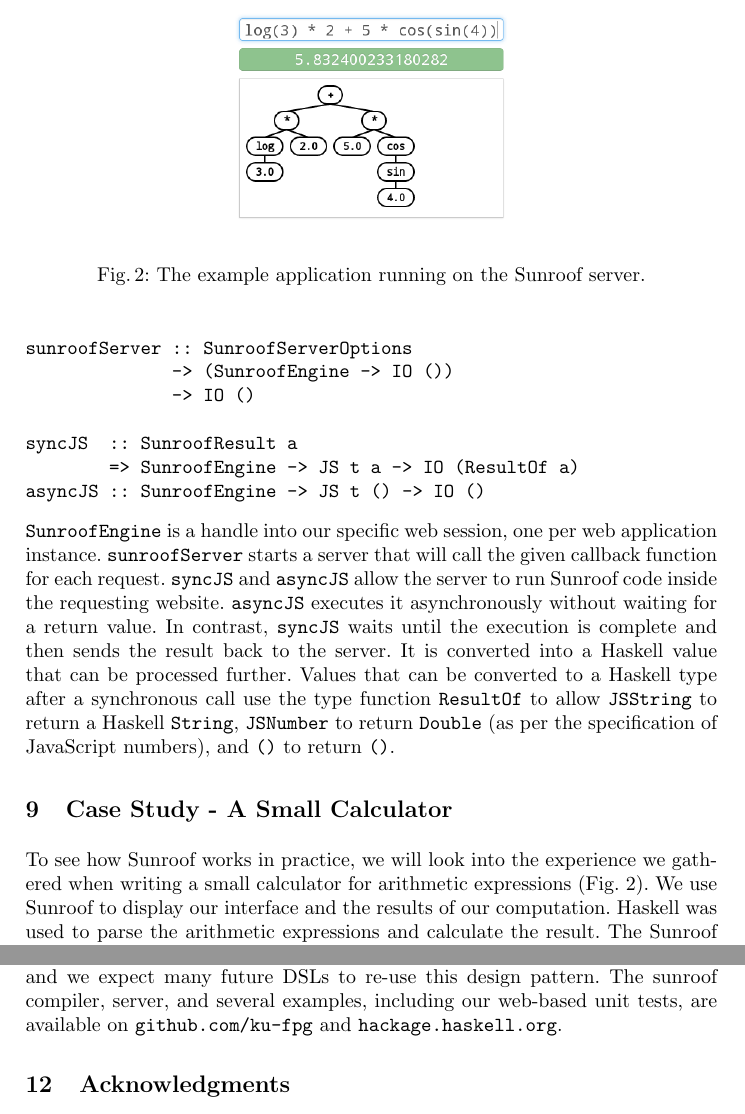
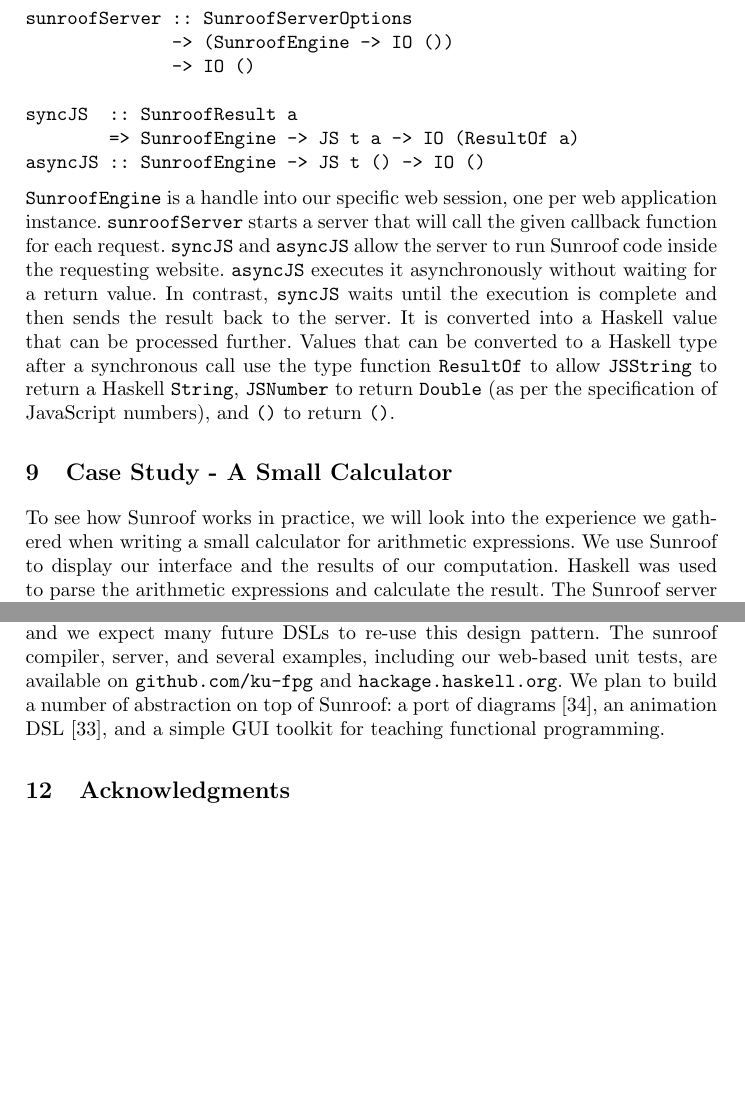
Before and after one commit to ku-fpg/paper-sunroof-tfp13, a LaTeX paper (sunroof.tex): two parts of pages 13 and 15 of 17, joined at a grey line, cut at the place of the change, the shorter picture padded with empty space. Compiled offline with pdfLaTeX.

Commit message:
Adding diagrams cite, and better close.

```diff
--- a/sunroof.tex
+++ b/sunroof.tex
@@ -902,21 +902,11 @@ of JavaScript numbers), and \Src{()} to return \Src{()}.
 
 To see how Sunroof works in practice, we will look into the
 experience we gathered when writing a small calculator
-for arithmetic expressions (\FigRef{fig:example-application}).
+for arithmetic expressions.
 We use Sunroof to display our interface
 and the results of our computation. Haskell was used to parse the
 arithmetic expressions and calculate the result. The Sunroof server
 was used to implement this JavaScript/Haskell hybrid.
-
-\begin{figure}[t]%
-%\vspace{-0.5cm}%
-\begin{center}%
-\includegraphics[scale=0.5]{figures/example-application.png}%
-\end{center}%
-\caption{The example application running on the Sunroof server.}%
-\label{fig:example-application}
-\end{figure}
-
 
 The classical approach to develop an application like this would have
 been to write a server that provides a RESTful interface and replies
@@ -1062,6 +1052,10 @@ is reification gives a useful DSL, and we expect many future
 DSLs to re-use this design pattern. The sunroof compiler,
 server, and several examples, including our web-based unit tests,
 are available on \Src{github.com/ku-fpg} and \Src{hackage.haskell.org}.
+We plan to build a number of abstraction on top of Sunroof:
+a port of diagrams~\cite{project:diagrams},
+an animation DSL~\cite{project:active},
+and a simple GUI toolkit for teaching functional programming.
 
 %\input{sections/conclusion-discussion}
 
```
Also changed, not shown: sunroof.bib (+6 -0 lines), sunroof.tex (2 more changed lines).
